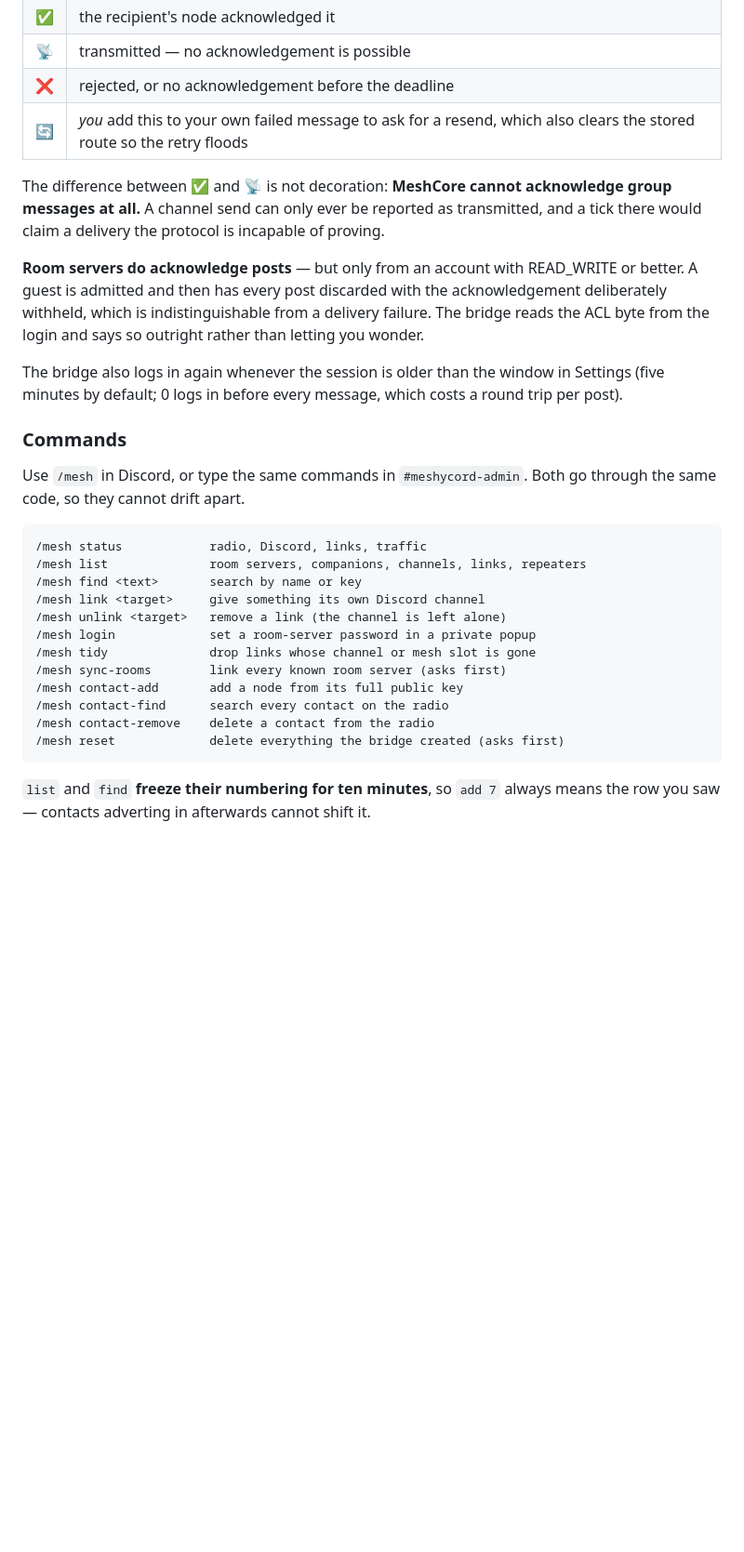
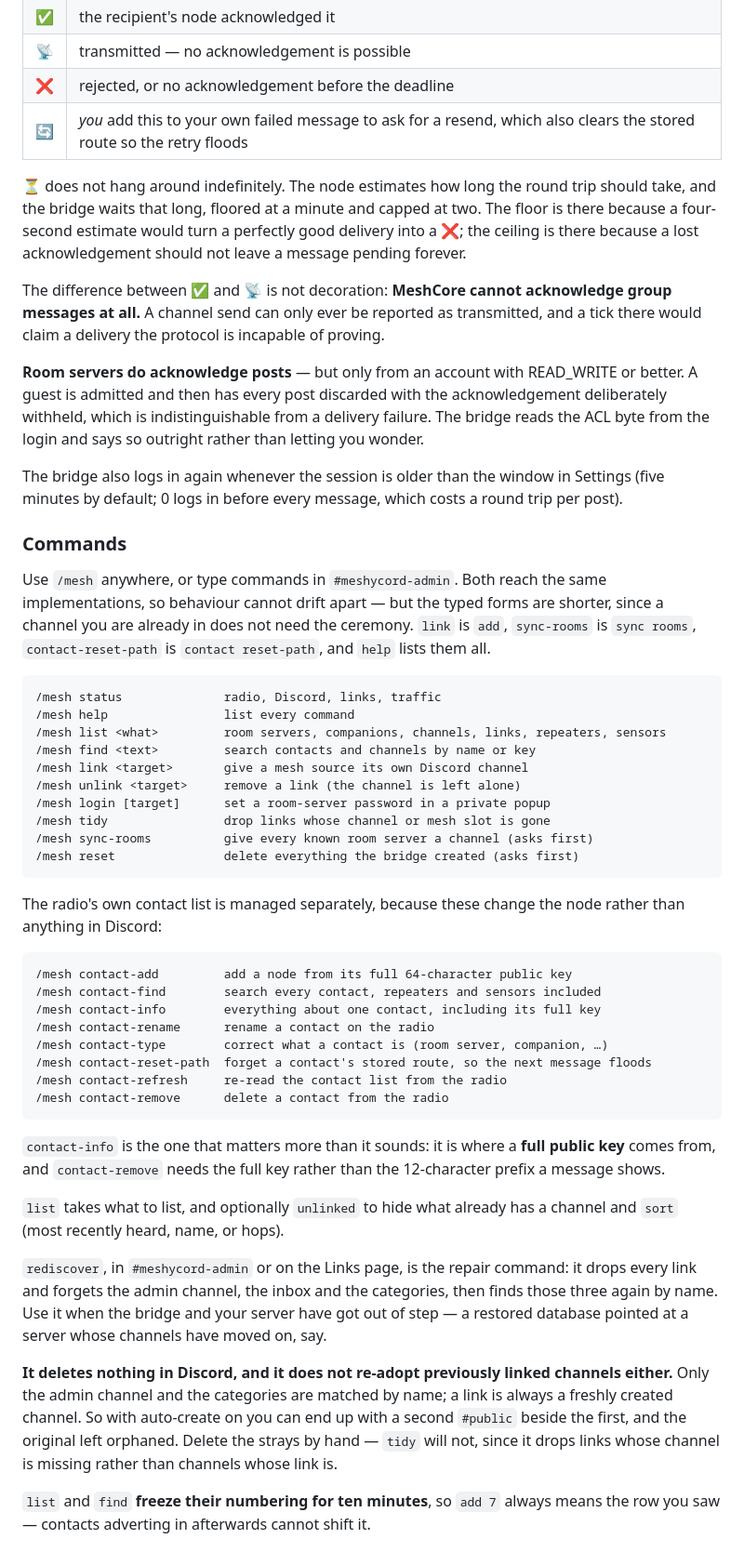
Before and after one commit to cartpauj/meshycord, a Markdown page: README.md, the part around one of its changes. Shown at 93% size. Drawn GitHub-style; blank space fills up the shorter version.

````diff
--- a/README.md
+++ b/README.md
@@ -154,6 +175,12 @@ marker saying what happened:
 | ❌ | rejected, or no acknowledgement before the deadline |
 | 🔄 | *you* add this to your own failed message to ask for a resend, which also clears the stored route so the retry floods |
 
+⏳ does not hang around indefinitely. The node estimates how long the round trip
+should take, and the bridge waits that long, floored at a minute and capped at
+two. The floor is there because a four-second estimate would turn a perfectly
+good delivery into a ❌; the ceiling is there because a lost acknowledgement
+should not leave a message pending forever.
+
 The difference between ✅ and 📡 is not decoration: **MeshCore cannot
 acknowledge group messages at all.** A channel send can only ever be reported as
 transmitted, and a tick there would claim a delivery the protocol is incapable of
@@ -171,23 +198,58 @@ a round trip per post).
 
 ### Commands
 
-Use `/mesh` in Discord, or type the same commands in `#meshycord-admin`. Both go
-through the same code, so they cannot drift apart.
+Use `/mesh` anywhere, or type commands in `#meshycord-admin`. Both reach the same
+implementations, so behaviour cannot drift apart — but the typed forms are shorter,
+since a channel you are already in does not need the ceremony. `link` is `add`,
+`sync-rooms` is `sync rooms`, `contact-reset-path` is `contact reset-path`, and
+`help` lists them all.
 
 ```
-/mesh status            radio, Discord, links, traffic
-/mesh list              room servers, companions, channels, links, repeaters
-/mesh find <text>       search by name or key
-/mesh link <target>     give something its own Discord channel
-/mesh unlink <target>   remove a link (the channel is left alone)
-/mesh login             set a room-server password in a private popup
-/mesh tidy              drop links whose channel or mesh slot is gone
-/mesh sync-rooms        link every known room server (asks first)
-/mesh contact-add       add a node from its full public key
-/mesh contact-find      search every contact on the radio
-/mesh contact-remove    delete a contact from the radio
-/mesh reset             delete everything the bridge created (asks first)
+/mesh status              radio, Discord, links, traffic
+/mesh help                list every command
+/mesh list <what>         room servers, companions, channels, links, repeaters, sensors
+/mesh find <text>         search contacts and channels by name or key
+/mesh link <target>       give a mesh source its own Discord channel
+/mesh unlink <target>     remove a link (the channel is left alone)
+/mesh login [target]      set a room-server password in a private popup
+/mesh tidy                drop links whose channel or mesh slot is gone
+/mesh sync-rooms          give every known room server a channel (asks first)
+/mesh reset               delete everything the bridge created (asks first)
 ```
+
+The radio's own contact list is managed separately, because these change the node
+rather than anything in Discord:
+
+```
+/mesh contact-add         add a node from its full 64-character public key
+/mesh contact-find        search every contact, repeaters and sensors included
+/mesh contact-info        everything about one contact, including its full key
+/mesh contact-rename      rename a contact on the radio
+/mesh contact-type        correct what a contact is (room server, companion, …)
+/mesh contact-reset-path  forget a contact's stored route, so the next message floods
+/mesh contact-refresh     re-read the contact list from the radio
+/mesh contact-remove      delete a contact from the radio
+```
+
+`contact-info` is the one that matters more than it sounds: it is where a **full
+public key** comes from, and `contact-remove` needs the full key rather than the
+12-character prefix a message shows.
+
+`list` takes what to list, and optionally `unlinked` to hide what already has a
+channel and `sort` (most recently heard, name, or hops).
+
+`rediscover`, in `#meshycord-admin` or on the Links page, is the repair command:
+it drops every link and forgets the admin channel, the inbox and the categories,
+then finds those three again by name. Use it when the bridge and your server have
+got out of step — a restored database pointed at a server whose channels have
+moved on, say.
+
+**It deletes nothing in Discord, and it does not re-adopt previously linked
+channels either.** Only the admin channel and the categories are matched by name;
+a link is always a freshly created channel. So with auto-create on you can end up
+with a second `#public` beside the first, and the original left orphaned. Delete
+the strays by hand — `tidy` will not, since it drops links whose channel is
+missing rather than channels whose link is.
 
 `list` and `find` **freeze their numbering for ten minutes**, so `add 7` always
 means the row you saw — contacts adverting in afterwards cannot shift it.
````
Also changed, not shown: other parts of README.md (+57 -10 lines).
